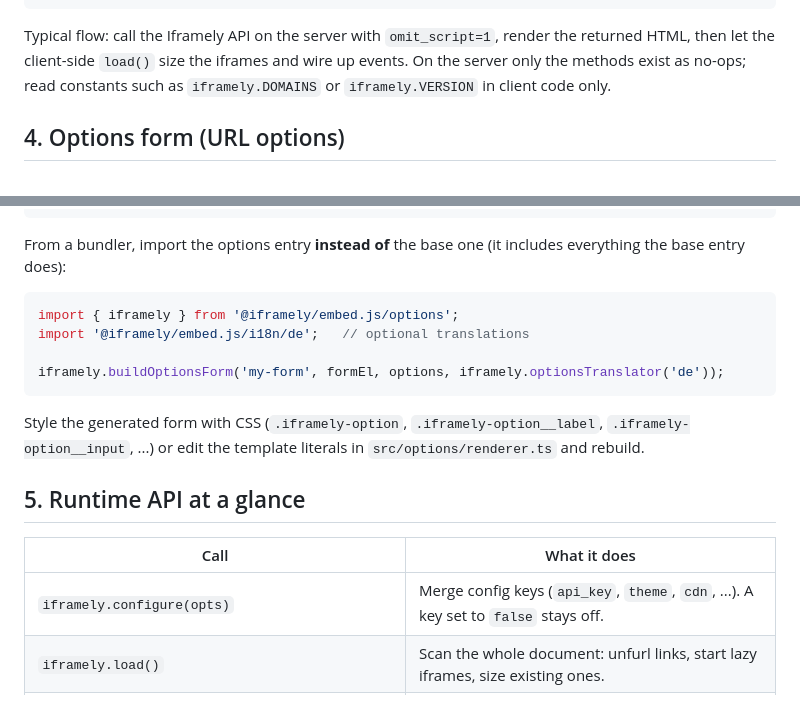
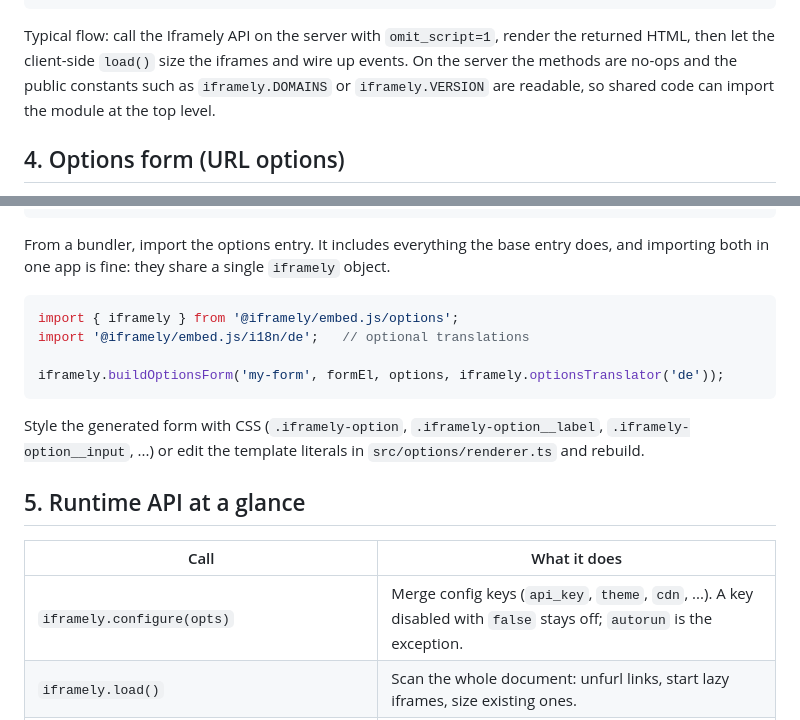
Before and after one commit to itteco/embedjs, a Markdown page: USAGE.md, 2 parts joined by grey strips. GitHub-like rendering.

Commit message:
Refresh the usage guide for 2.0 and link it from the README
USAGE.md now reflects the server stub exposing constants, the two npm
entries coexisting, and autorun being the one key configure() can
switch back on. The README links the guide and the changelog from its
introduction and shows the configure-based way to restore auto-run for
the ES module.

Co-Authored-By: Claude Fable 5.1 <noreply@anthropic.com>

````diff
--- a/USAGE.md
+++ b/USAGE.md
@@ -116,8 +116,9 @@ export function Embeds({ html }) {
 ```
 
 Typical flow: call the Iframely API on the server with `omit_script=1`, render the returned HTML, then let the
-client-side `load()` size the iframes and wire up events. On the server only the methods exist as no-ops; read
-constants such as `iframely.DOMAINS` or `iframely.VERSION` in client code only.
+client-side `load()` size the iframes and wire up events. On the server the methods are no-ops and the public
+constants such as `iframely.DOMAINS` or `iframely.VERSION` are readable, so shared code can import the module at the
+top level.
 
 ## 4. Options form (URL options)
 
@@ -154,7 +155,8 @@ The form builder ships in two script flavors:
 </script>
 ```
 
-From a bundler, import the options entry **instead of** the base one (it includes everything the base entry does):
+From a bundler, import the options entry. It includes everything the base entry does, and importing both in one app
+is fine: they share a single `iframely` object.
 
 ```js
 import { iframely } from '@iframely/embed.js/options';
@@ -170,7 +172,7 @@ or edit the template literals in `src/options/renderer.ts` and rebuild.
 
 | Call | What it does |
 | --- | --- |
-| `iframely.configure(opts)` | Merge config keys (`api_key`, `theme`, `cdn`, ...). A key set to `false` stays off. |
+| `iframely.configure(opts)` | Merge config keys (`api_key`, `theme`, `cdn`, ...). A key disabled with `false` stays off; `autorun` is the exception. |
 | `iframely.load()` | Scan the whole document: unfurl links, start lazy iframes, size existing ones. |
 | `iframely.load(anchor)` / `iframely.load(container, url)` | Unfurl one link, or append a new link to a container and unfurl it. |
 | `iframely.unload(container?)` | Remove built widgets and release their observers and timers. |
````
Also changed, not shown: README.md (+6 -0 lines).
